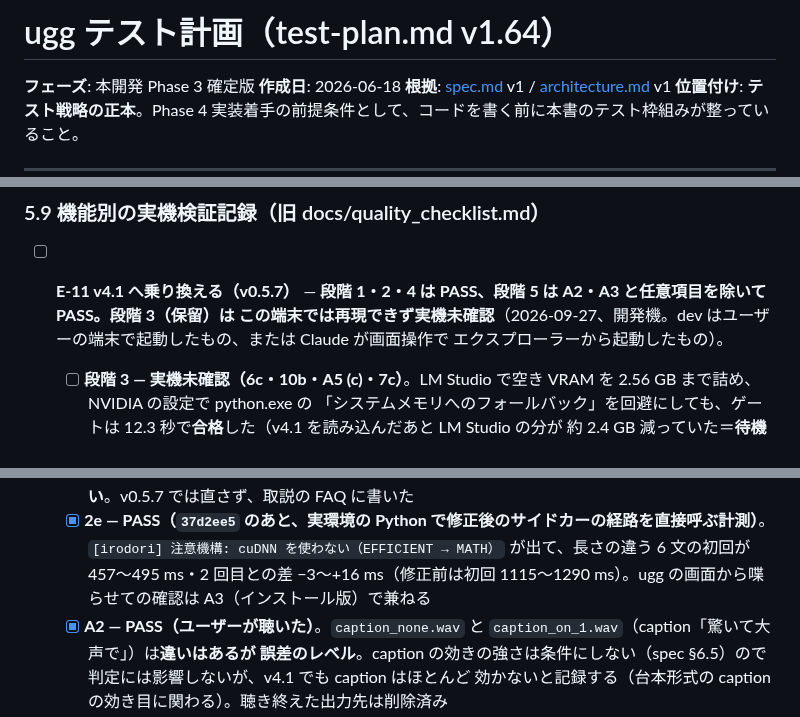
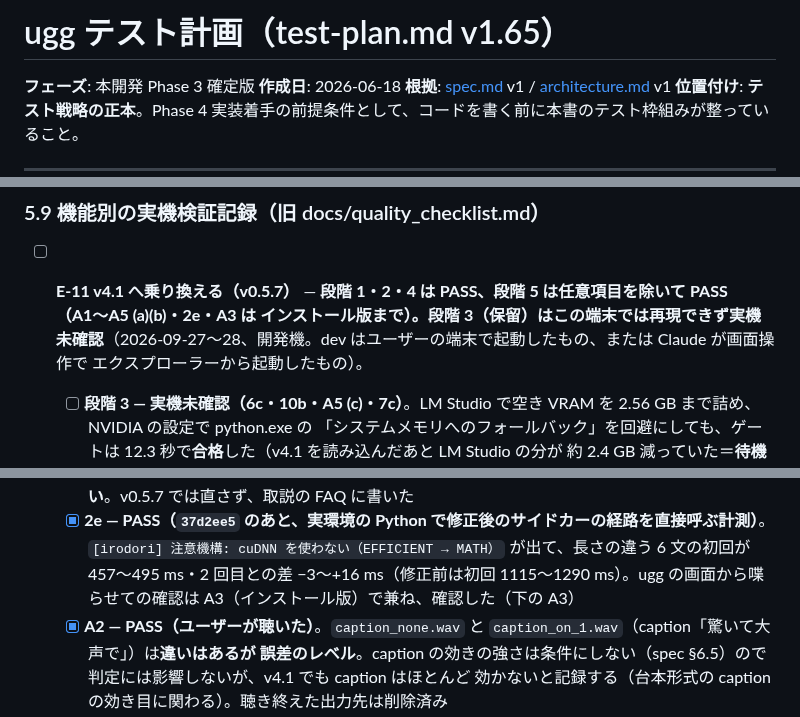
Before and after one commit to shihou1115/uggg, a Markdown page: docs/test-plan.md, 3 parts joined by grey strips. Drawn GitHub-style.

```diff
--- a/docs/test-plan.md
+++ b/docs/test-plan.md
@@ -1,4 +1,4 @@
-# ugg テスト計画（test-plan.md v1.64）
+# ugg テスト計画（test-plan.md v1.65）
 
 **フェーズ**: 本開発 Phase 3 確定版
 **作成日**: 2026-06-18
@@ -621,8 +621,8 @@ v0.2.0 で実装した Tier S 4 機能。M7〜M10 実装時にチェックリス
 
 ### 5.9 機能別の実機検証記録（旧 docs/quality_checklist.md）
 
-- [ ] **E-11 v4.1 へ乗り換える（v0.5.7）** — **段階 1・2・4 は PASS、段階 5 は A2・A3 と任意項目を除いて PASS。段階 3（保留）は
-  この端末では再現できず実機未確認**（2026-09-27、開発機。dev はユーザーの端末で起動したもの、または Claude が画面操作で
+- [ ] **E-11 v4.1 へ乗り換える（v0.5.7）** — **段階 1・2・4 は PASS、段階 5 は任意項目を除いて PASS（A1〜A5 (a)(b)・2e・A3 は
+  インストール版まで）。段階 3（保留）はこの端末では再現できず実機未確認**（2026-09-27〜28、開発機。dev はユーザーの端末で起動したもの、または Claude が画面操作で
   エクスプローラーから起動したもの）。
   - [ ] **段階 3 — 実機未確認（6c・10b・A5 (c)・7c）**。LM Studio で空き VRAM を 2.56 GB まで詰め、NVIDIA の設定で python.exe の
         「システムメモリへのフォールバック」を回避にしても、ゲートは 12.3 秒で**合格**した（v4.1 を読み込んだあと LM Studio の分が
@@ -659,7 +659,7 @@ v0.2.0 で実装した Tier S 4 機能。M7〜M10 実装時にチェックリス
     最初のトークンまで 49 秒になった＝2 プロセスの GPU の取り合い**。v0.5.7 では直さず、取説の FAQ に書いた
   - [x] **2e — PASS（`37d2ee5` のあと、実環境の Python で修正後のサイドカーの経路を直接呼ぶ計測）**。
         `[irodori] 注意機構: cuDNN を使わない（EFFICIENT → MATH）` が出て、長さの違う 6 文の初回が 457〜495 ms・2 回目との差
-        −3〜+16 ms（修正前は初回 1115〜1290 ms）。ugg の画面から喋らせての確認は A3（インストール版）で兼ねる
+        −3〜+16 ms（修正前は初回 1115〜1290 ms）。ugg の画面から喋らせての確認は A3（インストール版）で兼ね、確認した（下の A3）
   - [x] **A2 — PASS（ユーザーが聴いた）**。`caption_none.wav` と `caption_on_1.wav`（caption「驚いて大声で」）は**違いはあるが
         誤差のレベル**。caption の効きの強さは条件にしない（spec §6.5）ので判定には影響しないが、v4.1 でも caption はほとんど
         効かないと記録する（台本形式の caption の効き目に関わる）。聴き終えた出力先は削除済み
```
Also changed, not shown: other parts of docs/test-plan.md (+1 -0 lines), CLAUDE.md (+3 -3 lines), docs/spec.md (+4 -2 lines).
